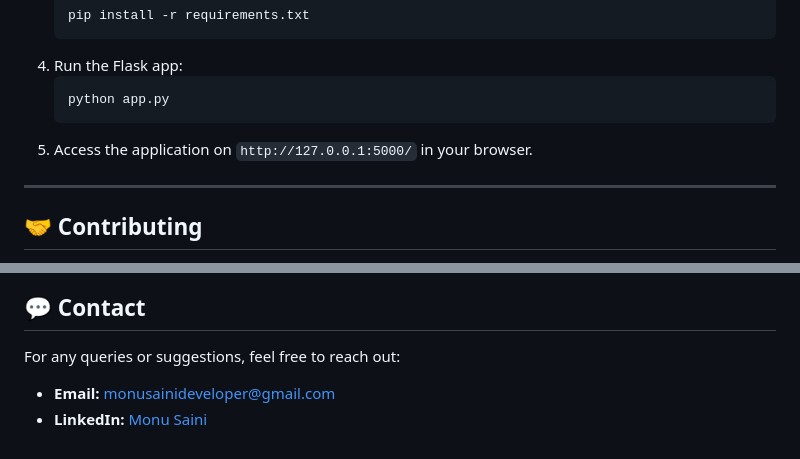
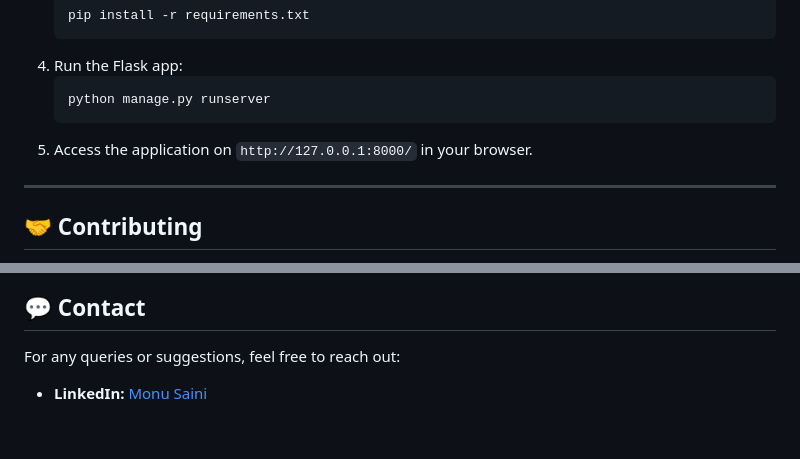
Before and after one commit to Tech2Saini/Ai-Based-Fake-News-Detection-and-Fact-checking-System, a Markdown page: README.md, 2 parts joined by grey strips. Rendered like a GitHub page.

````diff
--- a/README.md
+++ b/README.md
@@ -119,9 +119,9 @@ The fact-checking feature uses an external API to:
 
 4. Run the Flask app:
    ```bash
-   python app.py
+   python manage.py runserver
    ```
-5. Access the application on `http://127.0.0.1:5000/` in your browser.
+5. Access the application on `http://127.0.0.1:8000/` in your browser.
 
 ---
 
@@ -145,5 +145,4 @@ This project is licensed under the MIT License - see the [LICENSE](LICENSE) file
 ## 💬 Contact
 
 For any queries or suggestions, feel free to reach out:
-- **Email:** [monusainideveloper@gmail.com](mailto:monusainideveloper@gmail.com)
 - **LinkedIn:** [Monu Saini](https://www.linkedin.com/in/monupydev)
````
